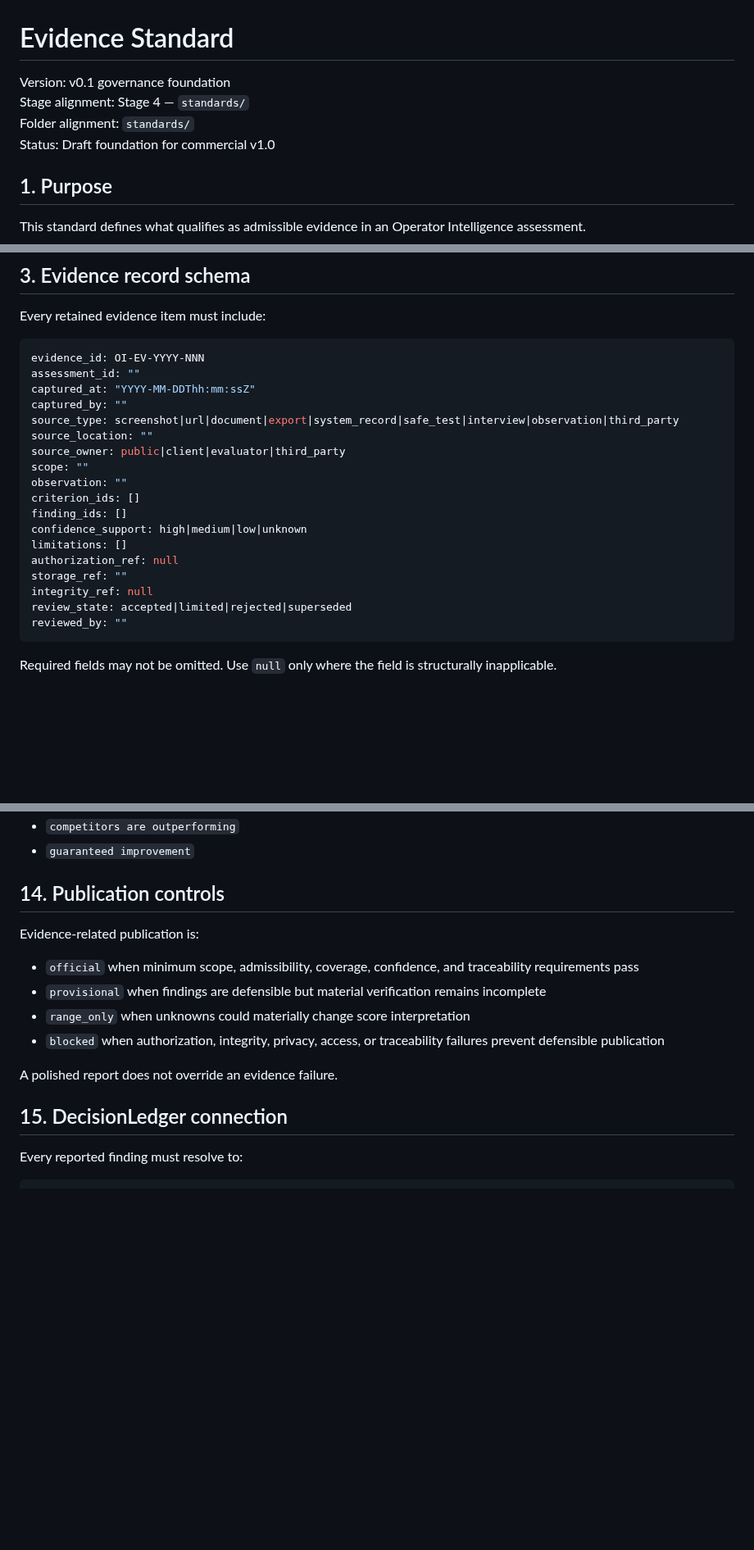
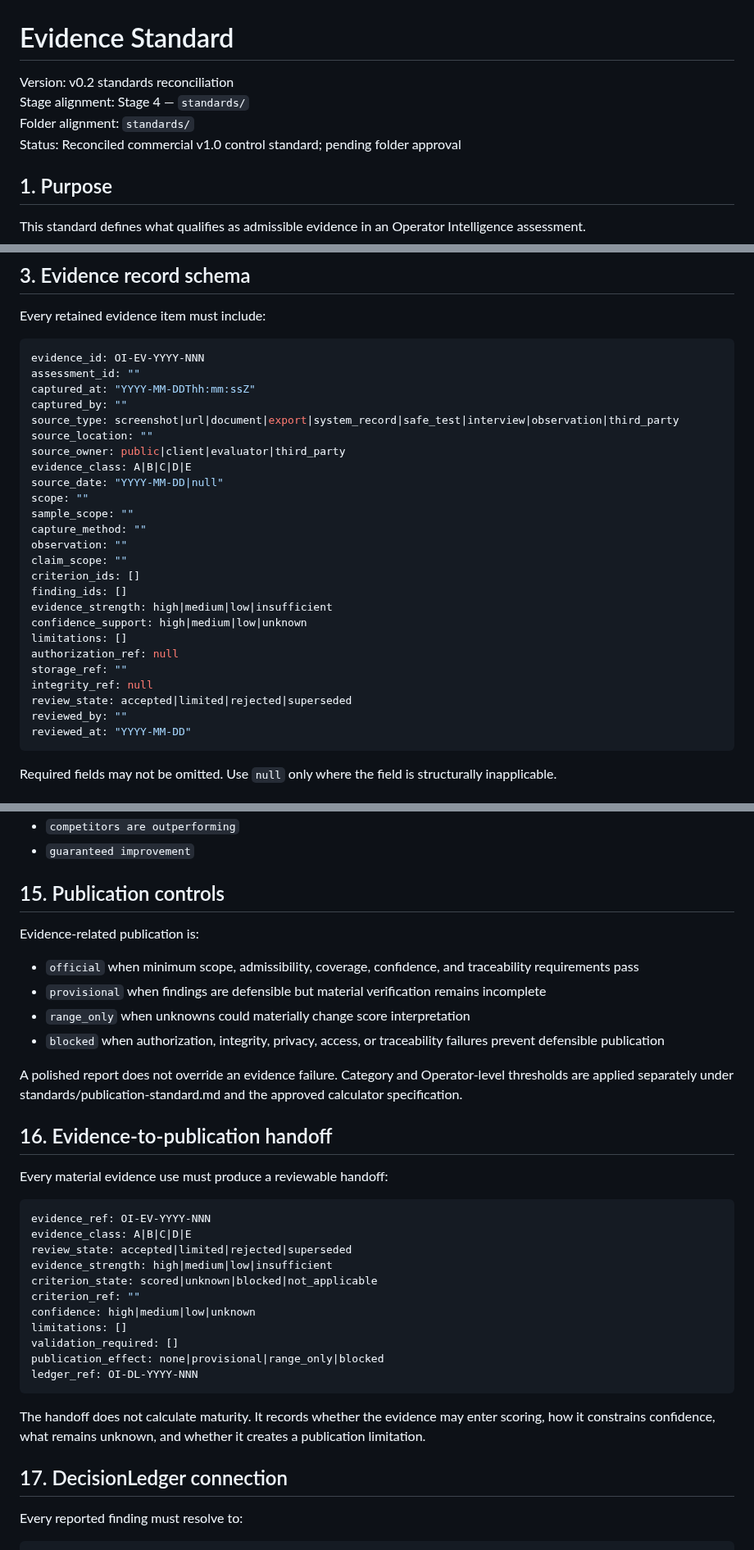
Before and after one commit to dburt-proex/operator-intelligence, a Markdown page: standards/evidence-standard.md, 3 parts joined by grey strips. Shown at 82% size. GitHub-like rendering; blank space fills up the shorter version.

Commit message:
Reconcile evidence admission and control-chain standard

````diff
--- a/standards/evidence-standard.md
+++ b/standards/evidence-standard.md
@@ -1,9 +1,9 @@
 # Evidence Standard
 
-Version: v0.1 governance foundation
+Version: v0.2 standards reconciliation
 Stage alignment: Stage 4 — `standards/`
 Folder alignment: `standards/`
-Status: Draft foundation for commercial v1.0
+Status: Reconciled commercial v1.0 control standard; pending folder approval
 
 ## 1. Purpose
 
@@ -38,10 +38,16 @@ captured_by: ""
 source_type: screenshot|url|document|export|system_record|safe_test|interview|observation|third_party
 source_location: ""
 source_owner: public|client|evaluator|third_party
+evidence_class: A|B|C|D|E
+source_date: "YYYY-MM-DD|null"
 scope: ""
+sample_scope: ""
+capture_method: ""
 observation: ""
+claim_scope: ""
 criterion_ids: []
 finding_ids: []
+evidence_strength: high|medium|low|insufficient
 confidence_support: high|medium|low|unknown
 limitations: []
 authorization_ref: null
@@ -49,6 +55,7 @@ storage_ref: ""
 integrity_ref: null
 review_state: accepted|limited|rejected|superseded
 reviewed_by: ""
+reviewed_at: "YYYY-MM-DD"
 ```
 
 Required fields may not be omitted. Use `null` only where the field is structurally inapplicable.
@@ -263,7 +294,7 @@ Avoid without direct proof:
 - `competitors are outperforming`
 - `guaranteed improvement`
 
-## 14. Publication controls
+## 15. Publication controls
 
 Evidence-related publication is:
 
@@ -272,9 +303,30 @@ Evidence-related publication is:
 - `range_only` when unknowns could materially change score interpretation
 - `blocked` when authorization, integrity, privacy, access, or traceability failures prevent defensible publication
 
-A polished report does not override an evidence failure.
+A polished report does not override an evidence failure. Category and Operator-level thresholds are applied separately under standards/publication-standard.md and the approved calculator specification.
 
-## 15. DecisionLedger connection
+
+## 16. Evidence-to-publication handoff
+
+Every material evidence use must produce a reviewable handoff:
+
+~~~yaml
+evidence_ref: OI-EV-YYYY-NNN
+evidence_class: A|B|C|D|E
+review_state: accepted|limited|rejected|superseded
+evidence_strength: high|medium|low|insufficient
+criterion_state: scored|unknown|blocked|not_applicable
+criterion_ref: ""
+confidence: high|medium|low|unknown
+limitations: []
+validation_required: []
+publication_effect: none|provisional|range_only|blocked
+ledger_ref: OI-DL-YYYY-NNN
+~~~
+
+The handoff does not calculate maturity. It records whether the evidence may enter scoring, how it constrains confidence, what remains unknown, and whether it creates a publication limitation.
+
+## 17. DecisionLedger connection
 
 Every reported finding must resolve to:
 
````
Also changed, not shown: other parts of standards/evidence-standard.md (+56 -15 lines).
